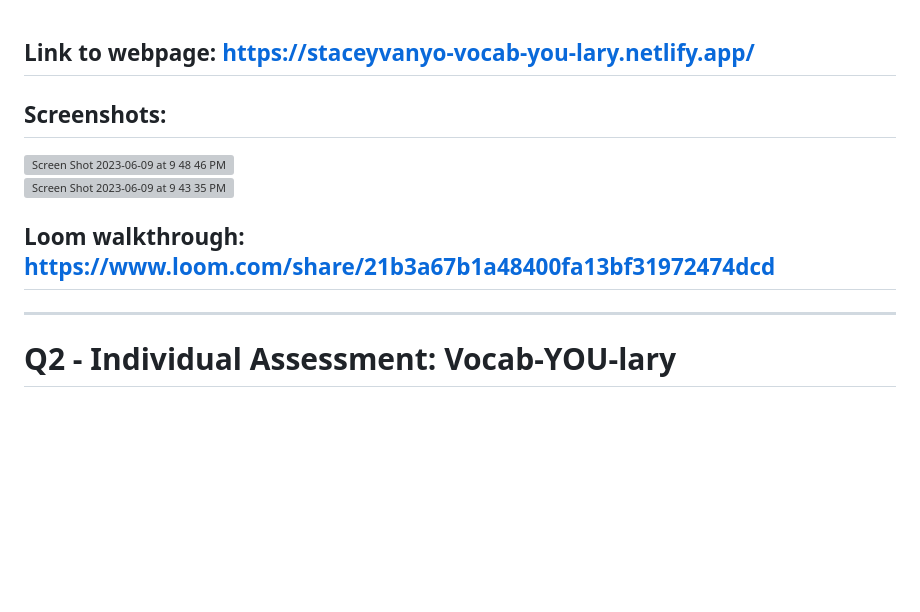
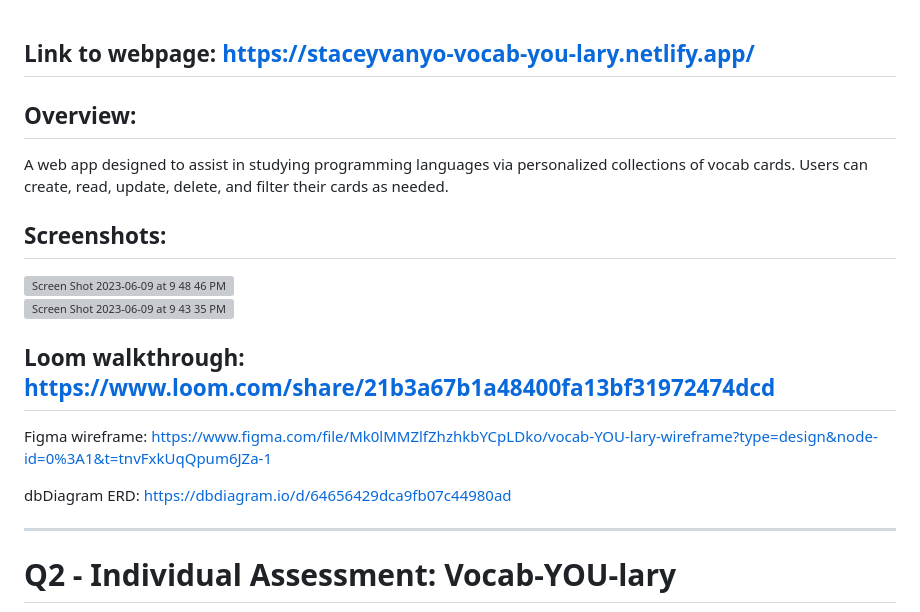
Before and after one commit to sbvanyo/INDIVIDUAL-ASSESSMENT-vocab-YOU-lary, a Markdown page: README.md, the part around the change. Drawn GitHub-style; blank space fills up the shorter version; grey boxes are pictures that could not be loaded.

```diff
--- a/README.md
+++ b/README.md
@@ -1,14 +1,18 @@
 ## Link to webpage: https://staceyvanyo-vocab-you-lary.netlify.app/
 
+## Overview:
+A web app designed to assist in studying programming languages via personalized collections of vocab cards. Users can create, read, update, delete, and filter their cards as needed.
 
 ## Screenshots:
-
 <img width="1215" alt="Screen Shot 2023-06-09 at 9 48 46 PM" src="https://github.com/sbvanyo/INDIVIDUAL-ASSESSMENT-vocab-YOU-lary/assets/120522998/315e7e8c-65cc-49cb-89c1-cb420b36a7a3">
 <br>
 <img width="1526" alt="Screen Shot 2023-06-09 at 9 43 35 PM" src="https://github.com/sbvanyo/INDIVIDUAL-ASSESSMENT-vocab-YOU-lary/assets/120522998/3323a959-f939-42a9-9e3f-0ac30ce93a66">
 
+## Loom walkthrough: https://www.loom.com/share/21b3a67b1a48400fa13bf31972474dcd
 
-## Loom walkthrough: https://www.loom.com/share/21b3a67b1a48400fa13bf31972474dcd
+Figma wireframe: https://www.figma.com/file/Mk0lMMZlfZhzhkbYCpLDko/vocab-YOU-lary-wireframe?type=design&node-id=0%3A1&t=tnvFxkUqQpum6JZa-1
+
+dbDiagram ERD: https://dbdiagram.io/d/64656429dca9fb07c44980ad
 
 <hr>
 
```
